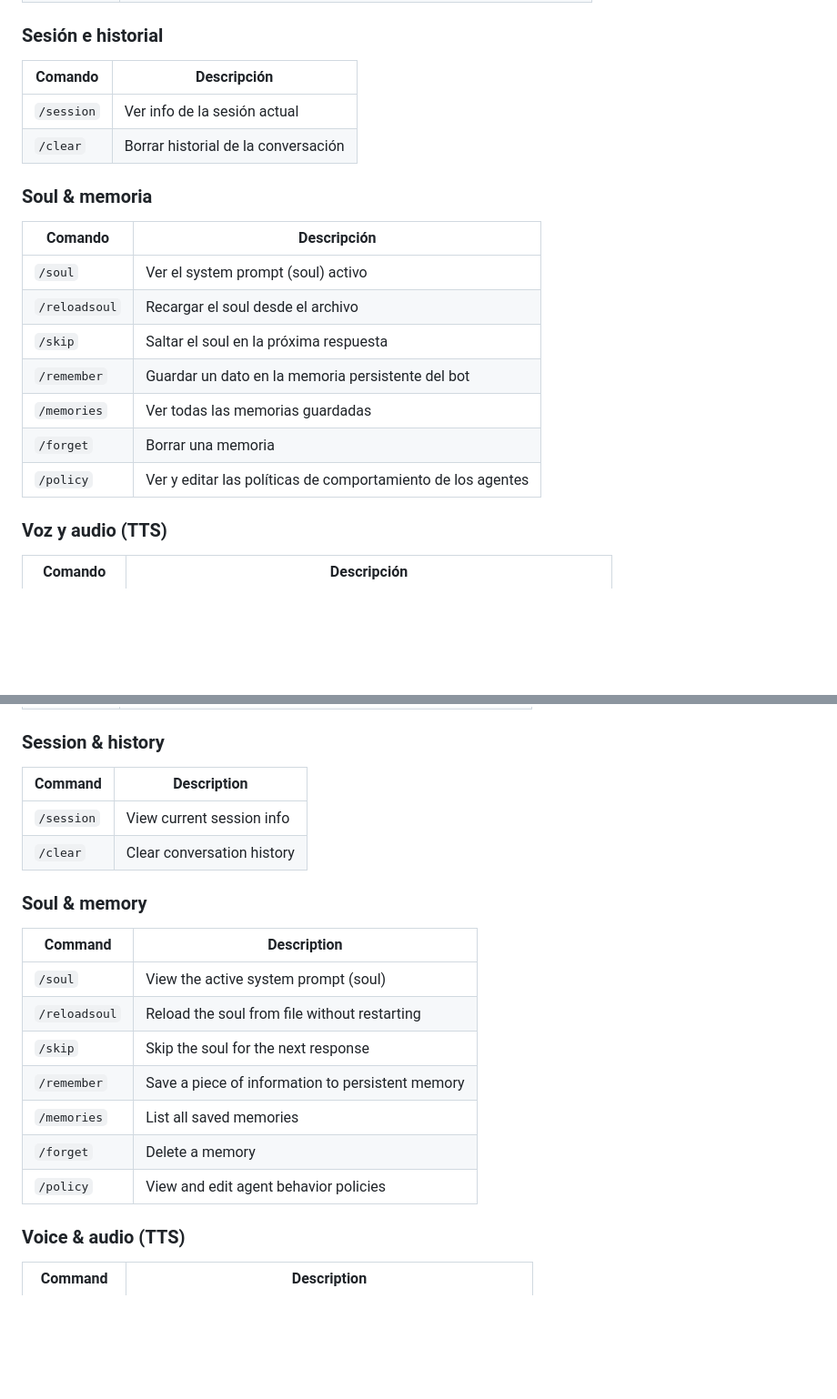
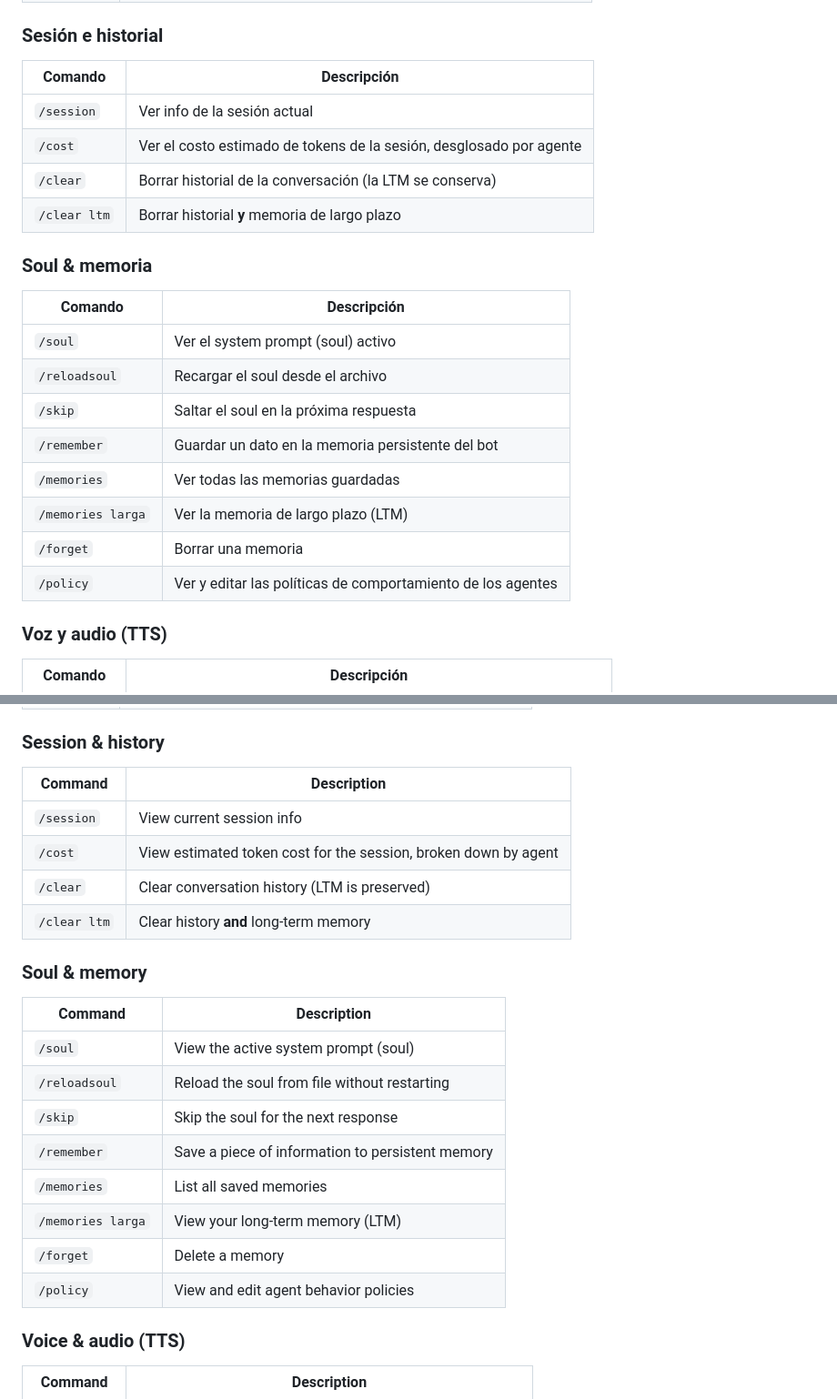
Before and after one commit to DiegoBoni/KrakBot, a Markdown page: README.md, 2 parts joined by grey strips. Shown at 91% size. Rendered like a GitHub page; blank space fills up the shorter version.

Commit message:
docs: actualizar README con memoria híbrida STM+LTM y comando /cost
Agrega documentación de las nuevas variables LTM_ENABLED, LTM_MAX_CHARS
y LTM_COMPACT_TIMEOUT_SECONDS. Actualiza HISTORY_WINDOW default a 10.
Agrega /clear ltm, /memories larga y /cost a las tablas de comandos
en español e inglés.

Co-Authored-By: Claude Sonnet 4.6 <noreply@anthropic.com>

```diff
--- a/README.md
+++ b/README.md
@@ -143,22 +146,25 @@ npm start
 
 ### Sesión e historial
 
-| Comando     | Descripción                                 |
-|-------------|---------------------------------------------|
-| `/session`  | Ver info de la sesión actual                |
-| `/clear`    | Borrar historial de la conversación         |
+| Comando         | Descripción                                                              |
+|-----------------|--------------------------------------------------------------------------|
+| `/session`      | Ver info de la sesión actual                                             |
+| `/cost`         | Ver el costo estimado de tokens de la sesión, desglosado por agente      |
+| `/clear`        | Borrar historial de la conversación (la LTM se conserva)                 |
+| `/clear ltm`    | Borrar historial **y** memoria de largo plazo                            |
 
 ### Soul & memoria
 
-| Comando       | Descripción                                        |
-|---------------|----------------------------------------------------|
-| `/soul`       | Ver el system prompt (soul) activo                 |
-| `/reloadsoul` | Recargar el soul desde el archivo                  |
-| `/skip`       | Saltar el soul en la próxima respuesta             |
-| `/remember`   | Guardar un dato en la memoria persistente del bot  |
-| `/memories`   | Ver todas las memorias guardadas                   |
-| `/forget`     | Borrar una memoria                                 |
-| `/policy`     | Ver y editar las políticas de comportamiento de los agentes |
+| Comando           | Descripción                                                  |
+|-------------------|--------------------------------------------------------------|
+| `/soul`           | Ver el system prompt (soul) activo                           |
+| `/reloadsoul`     | Recargar el soul desde el archivo                            |
+| `/skip`           | Saltar el soul en la próxima respuesta                       |
+| `/remember`       | Guardar un dato en la memoria persistente del bot            |
+| `/memories`       | Ver todas las memorias guardadas                             |
+| `/memories larga` | Ver la memoria de largo plazo (LTM)                          |
+| `/forget`         | Borrar una memoria                                           |
+| `/policy`         | Ver y editar las políticas de comportamiento de los agentes  |
 
 ### Voz y audio (TTS)
 
@@ -774,22 +783,25 @@ npm start
 
 ### Session & history
 
-| Command    | Description                        |
-|------------|------------------------------------|
-| `/session` | View current session info          |
-| `/clear`   | Clear conversation history         |
+| Command       | Description                                                              |
+|---------------|--------------------------------------------------------------------------|
+| `/session`    | View current session info                                                |
+| `/cost`       | View estimated token cost for the session, broken down by agent          |
+| `/clear`      | Clear conversation history (LTM is preserved)                            |
+| `/clear ltm`  | Clear history **and** long-term memory                                   |
 
 ### Soul & memory
 
-| Command       | Description                                      |
-|---------------|--------------------------------------------------|
-| `/soul`       | View the active system prompt (soul)             |
-| `/reloadsoul` | Reload the soul from file without restarting     |
-| `/skip`       | Skip the soul for the next response              |
-| `/remember`   | Save a piece of information to persistent memory |
-| `/memories`   | List all saved memories                          |
-| `/forget`     | Delete a memory                                  |
-| `/policy`     | View and edit agent behavior policies            |
+| Command           | Description                                      |
+|-------------------|--------------------------------------------------|
+| `/soul`           | View the active system prompt (soul)             |
+| `/reloadsoul`     | Reload the soul from file without restarting     |
+| `/skip`           | Skip the soul for the next response              |
+| `/remember`       | Save a piece of information to persistent memory |
+| `/memories`       | List all saved memories                          |
+| `/memories larga` | View your long-term memory (LTM)                 |
+| `/forget`         | Delete a memory                                  |
+| `/policy`         | View and edit agent behavior policies            |
 
 ### Voice & audio (TTS)
 
```
Also changed, not shown: other parts of README.md (+8 -2 lines).
